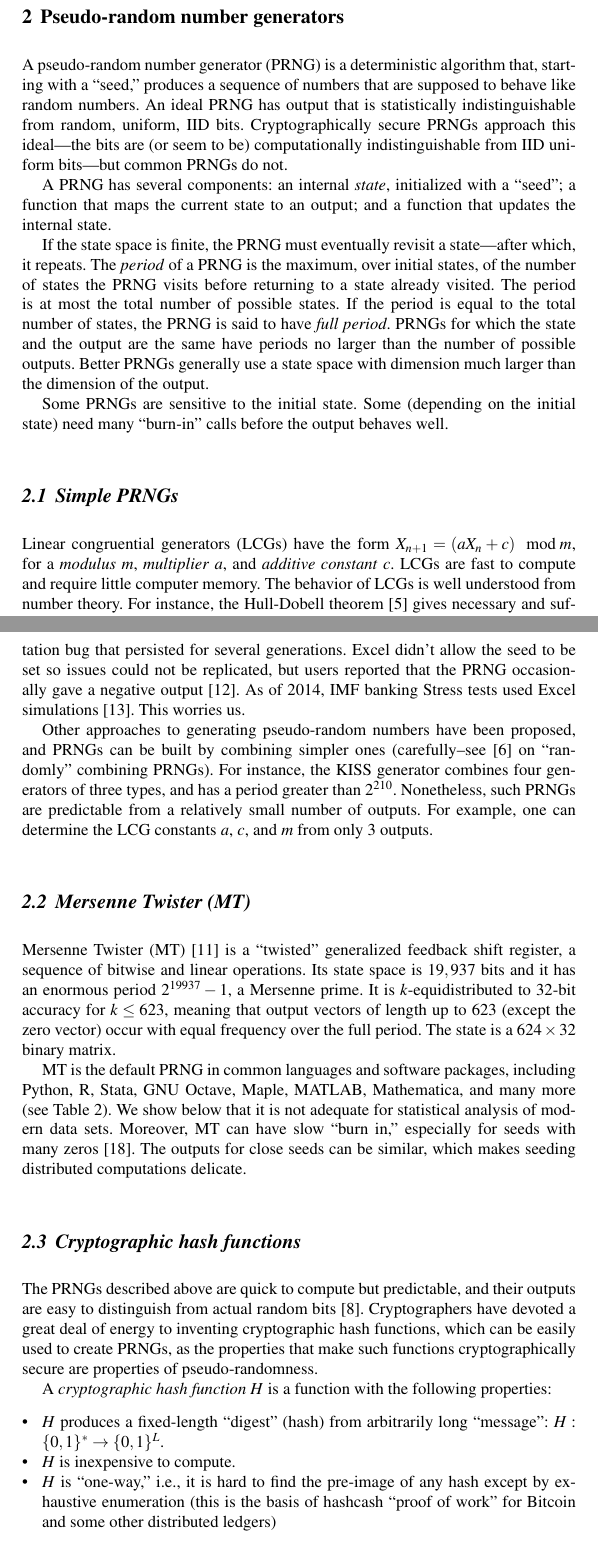
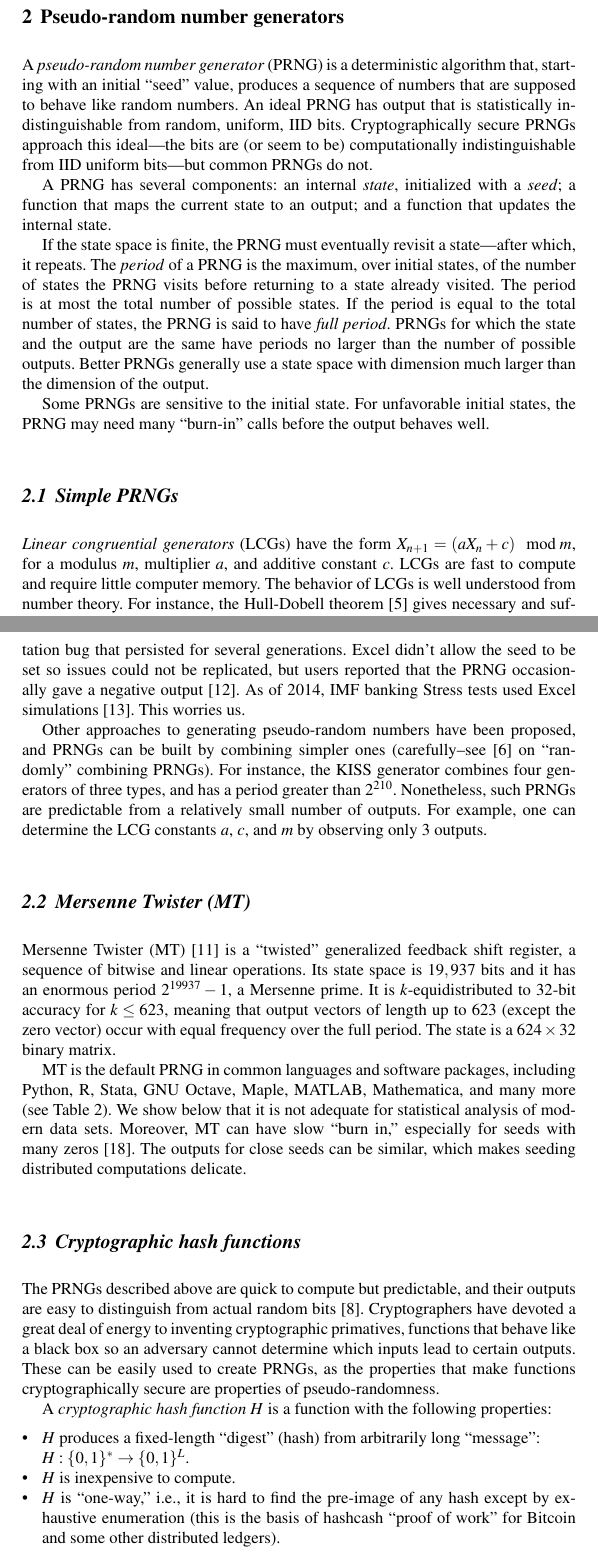
Before and after one commit to kellieotto/ISNPS-4, a LaTeX document (proceedings/author.tex): two parts of pages 3 and 4 of 11, joined at a grey line, cut so that both start at the same text. Compiled offline with pdfLaTeX.

Commit message:
KNO final pass?

```diff
--- a/proceedings/author.tex
+++ b/proceedings/author.tex
@@ -139,14 +140,14 @@ Section~\ref{sec:discussion} concludes with recommendations and best practices.
 \section{Pseudo-random number generators}
 \label{sec:prngs}
 
-A pseudo-random number generator (PRNG) is a deterministic algorithm that, starting with
-a ``seed,'' produces a sequence of numbers that are supposed to behave like random numbers.
+A \emph{pseudo-random number generator} (PRNG) is a deterministic algorithm that, starting with
+an initial ``seed'' value, produces a sequence of numbers that are supposed to behave like random numbers.
 An ideal PRNG has output that is statistically indistinguishable from random, uniform, IID bits.
 Cryptographically secure PRNGs approach this ideal---the bits are (or seem to be) computationally
 indistinguishable from IID uniform bits---but common PRNGs do not.
 
 A PRNG has several components:
-an internal \emph{state}, initialized with a ``seed'';
+an internal \emph{state}, initialized with a \emph{seed};
 a function that maps the current state to an output;
 and a function that updates the internal state.
 
@@ -159,8 +160,7 @@ PRNGs for which the state and the output are the same have periods no larger tha
 Better PRNGs generally use a state space with dimension much larger than the dimension of the output.
 
 Some PRNGs are sensitive to the initial state.
-Some (depending on the initial state) need many ``burn-in'' calls before the output
-behaves well.
+For unfavorable initial states, the PRNG may need many ``burn-in'' calls before the output behaves well.
 
 \subsection{Simple PRNGs}
 
@@ -169,9 +169,8 @@ behaves well.
 %\end{quotation}
 
 
-Linear congruential generators (LCGs) have the form $X_{n+1} = (a X_n + c) \mod m$, for a
-\emph{modulus} $m$,
-\emph{multiplier} $a$, and \emph{additive constant} $c$.
+\emph{Linear congruential generators} (LCGs) have the form $X_{n+1} = (a X_n + c) \mod m$, for a
+modulus $m$, multiplier $a$, and additive constant $c$.
 LCGs are fast to compute and require little computer memory.
 The behavior of LCGs is well understood from number theory.
 For instance, the Hull-Dobell theorem \cite{hullDobell62}
@@ -211,7 +210,7 @@ Other approaches to generating pseudo-random numbers have been
 proposed, and PRNGs can be built by combining simpler ones (carefully--see \cite{knuth_art_1997} on ``randomly'' combining PRNGs).
 For instance, the KISS generator combines four generators of three types, and has a period greater than $2^{210}$.
 Nonetheless, such PRNGs are predictable from a relatively small number of outputs.
-For example, one can determine the LCG constants $a$, $c$, and $m$ from only 3 outputs.
+For example, one can determine the LCG constants $a$, $c$, and $m$ by observing only 3 outputs.
 
 
 \subsection{Mersenne Twister (MT)}
@@ -231,16 +230,17 @@ delicate.
 \subsection{Cryptographic hash functions}
 The PRNGs described above are quick to compute but predictable,
 and their outputs are easy to distinguish from actual random bits \cite{lecuyer_testu01_2007}.
-Cryptographers have devoted a great deal of energy to inventing cryptographic
-hash functions, which can be easily used to create PRNGs, as the properties that make such functions cryptographically secure
+Cryptographers have devoted a great deal of energy to inventing cryptographic primatives,
+functions that behave like a black box so an adversary cannot determine which inputs lead to certain outputs.
+These can be easily used to create PRNGs, as the properties that make functions cryptographically secure
 are properties of pseudo-randomness.
 
 A \emph{cryptographic hash function} $H$ is a function with the following properties:
 
 \begin{itemize}
-\item $H$ produces a fixed-length ``digest'' (hash) from arbitrarily long ``message'': $H:\{0, 1\}^* \rightarrow \{0, 1\}^L$.
+\item $H$ produces a fixed-length ``digest'' (hash) from arbitrarily long ``message'':\\ $H:\{0, 1\}^* \rightarrow \{0, 1\}^L$.
 \item $H$ is inexpensive to compute.
-\item $H$ is ``one-way,'' i.e., it is hard to find the pre-image of any hash except by exhaustive enumeration (this is the basis of  hashcash ``proof of work'' for Bitcoin and some other distributed ledgers)
+\item $H$ is ``one-way,'' i.e., it is hard to find the pre-image of any hash except by exhaustive enumeration (this is the basis of  hashcash ``proof of work'' for Bitcoin and some other distributed ledgers).
 \item $H$ is collision-resistant, i.e., it is hard to find $M_1 \ne M_2$ such that $H(M_1) = H(M_2)$.
 \item small changes to $M$ produce unpredictable, big changes to $H(M)$.
 \item outputs of $H$ are equidistributed: bits of the hash are essentially IID random.
```
Also changed, not shown: proceedings/author.pdf, proceedings/author.tex (33 more changed lines).
